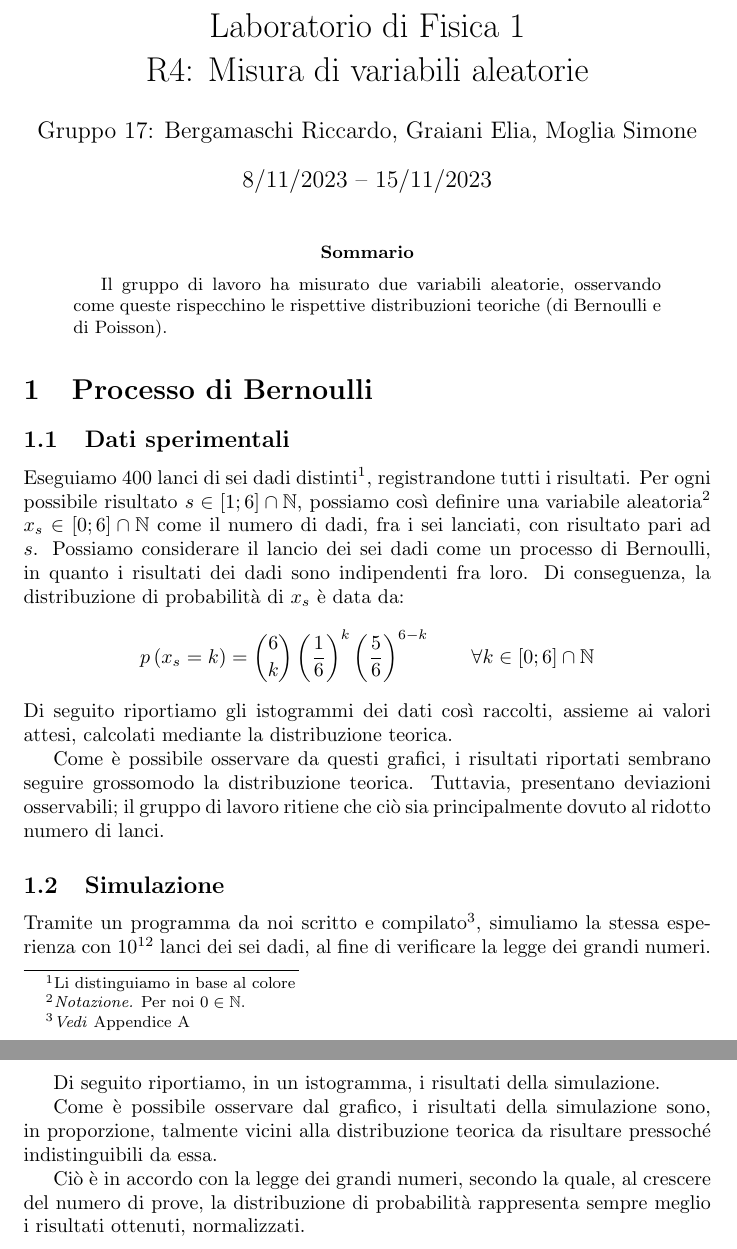
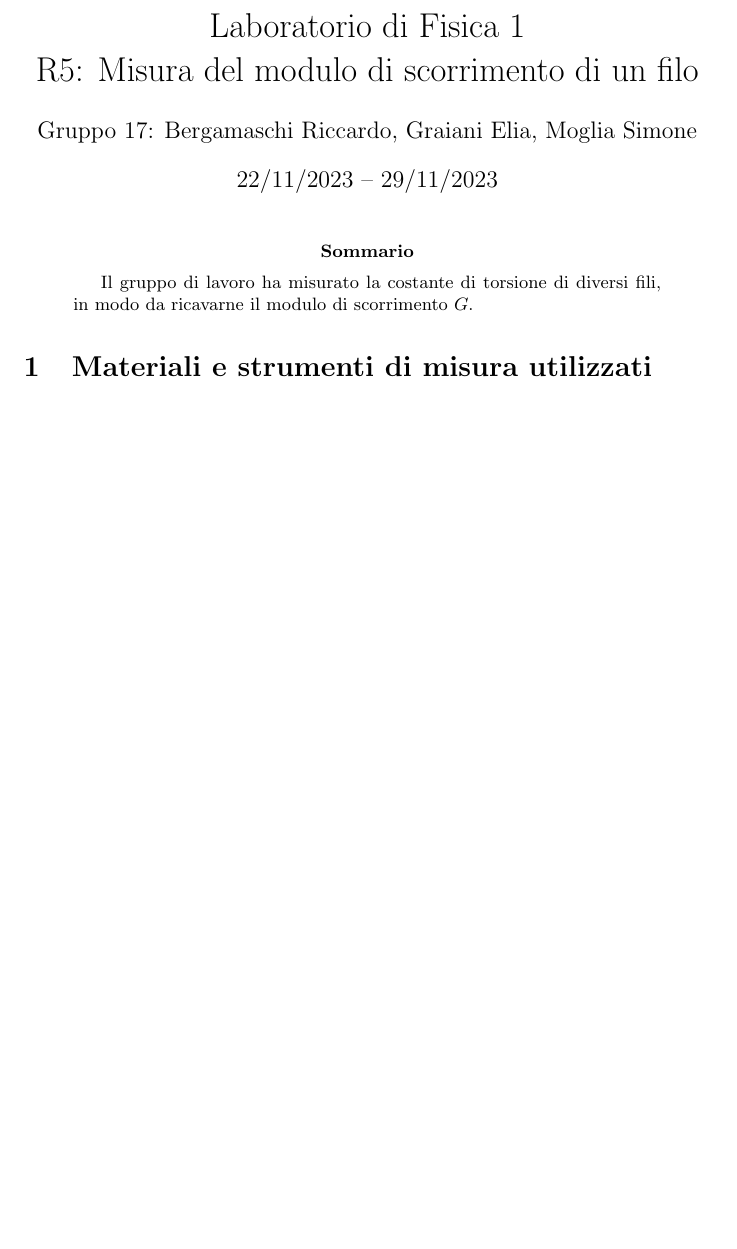
Before and after one commit to RBerga06/unipr-clt-fisica, a LaTeX paper (lab1/r5-torsione/relazione.tex): two parts of pages 1 and 2 of 4 before the commit and part of page 1 of 3 after it, the two joined at a grey line, cut so that both start at the same text, the shorter picture padded with empty space. Compiled offline with pdfLaTeX.

Commit message:
Update relazione.tex

```diff
--- a/lab1/r5-torsione/relazione.tex
+++ b/lab1/r5-torsione/relazione.tex
@@ -18,6 +18,6 @@
 \newcommand*{\Th}{^{232}_{\;\;90} \text{Th}}
 \title{
     Laboratorio di Fisica 1\\
-    R4: Misura di variabili aleatorie
+    R5: Misura del modulo di scorrimento di un filo
 }
 \author{Gruppo 17: Bergamaschi Riccardo, Graiani Elia, Moglia Simone}
@@ -28,56 +28,8 @@
 \maketitle
 
 \begin{abstract}
-    Il gruppo di lavoro ha misurato due variabili aleatorie, osservando come queste
-    rispecchino le rispettive distribuzioni teoriche (di Bernoulli e di Poisson).
+    Il gruppo di lavoro ha misurato la costante di torsione di diversi fili,
+    in modo da ricavarne il modulo di scorrimento $G$.
 \end{abstract}
 
-\section{Processo di Bernoulli}
-
-\subsection{Dati sperimentali}
-Eseguiamo 400 lanci di sei dadi distinti\footnote{Li distinguiamo in base al colore},
-registrandone tutti i risultati.
-Per ogni possibile risultato $s\in\left[1;6\right]\cap\mathbb{N}$, possiamo così
-definire una variabile aleatoria\footnote{\emph{Notazione.} Per noi $0\in\mathbb{N}$.}
-$x_s\in\left[0;6\right]\cap\mathbb{N}$ come il
-numero di dadi, fra i sei lanciati, con risultato pari ad $s$.
-Possiamo considerare il lancio dei sei dadi come un processo di Bernoulli,
-in quanto i risultati dei dadi sono indipendenti fra loro. Di conseguenza,
-la distribuzione di probabilità di $x_s$ è data da:
-\[
-    p \left(x_s=k\right) =
-        \binom{6}{k}
-        \left(\frac{1}{6}\right)^k
-        \left(\frac{5}{6}\right)^{6-k}
-        \qquad\forall k\in\left[0;6\right]\cap\mathbb{N}
-\]
-Di seguito riportiamo gli istogrammi dei dati così raccolti, assieme ai valori attesi,
-calcolati mediante la distribuzione teorica.
-
-Come è possibile osservare da questi grafici, i risultati riportati sembrano seguire
-grossomodo la distribuzione teorica. Tuttavia, presentano deviazioni osservabili; il
-gruppo di lavoro ritiene che ciò sia principalmente dovuto al ridotto numero di lanci.
-
-% \subsubsection*{Onestà dei dadi}
-% Avendo segnato tutti i risultati di ogni dado, possiamo inoltre stimare se i dadi che
-% abbiamo utilizzato sono truccati o meno. Infatti, su un dado onesto ci aspettiamo
-% che escano tutti i risultati possibili con equa probabilità. Di seguito riportiamo
-% gli istogrammi dei valori usciti su ogni dado.
-
-% \begin{figure*}
-%     \caption{...}
-% \end{figure*}
-
-\subsection{Simulazione}
-Tramite un programma da noi scritto e compilato\footnote{\emph{Vedi} Appendice A},
-simuliamo la stessa esperienza con $10^{12}$ lanci dei sei dadi, al fine di
-verificare la legge dei grandi numeri.
-
-Di seguito riportiamo, in un istogramma, i risultati della simulazione.
-
-Come è possibile osservare dal grafico, i risultati della simulazione sono, in proporzione,
-talmente vicini alla distribuzione teorica da risultare pressoché indistinguibili da essa.
-
-Ciò è in accordo con la legge dei grandi numeri, secondo la quale, al crescere del
-numero di prove, la distribuzione di probabilità rappresenta sempre meglio i
-risultati ottenuti, normalizzati.
+\section{Materiali e strumenti di misura utilizzati}
```
Also changed, not shown: lab1/r5-torsione/relazione.tex (25 more changed lines).
